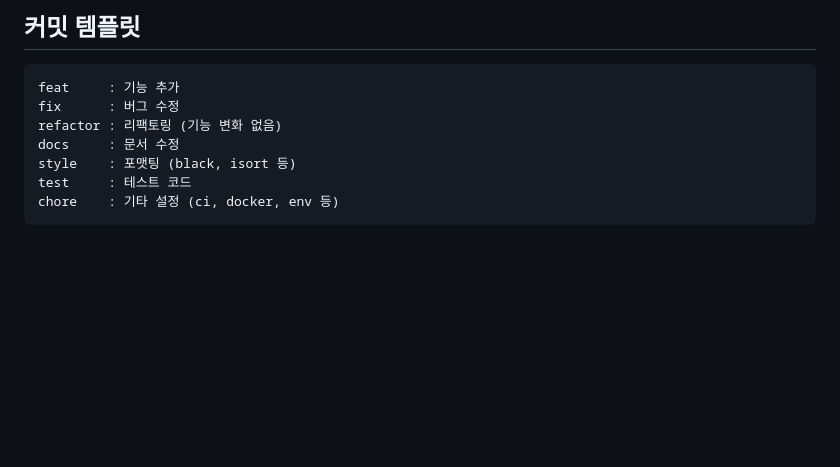
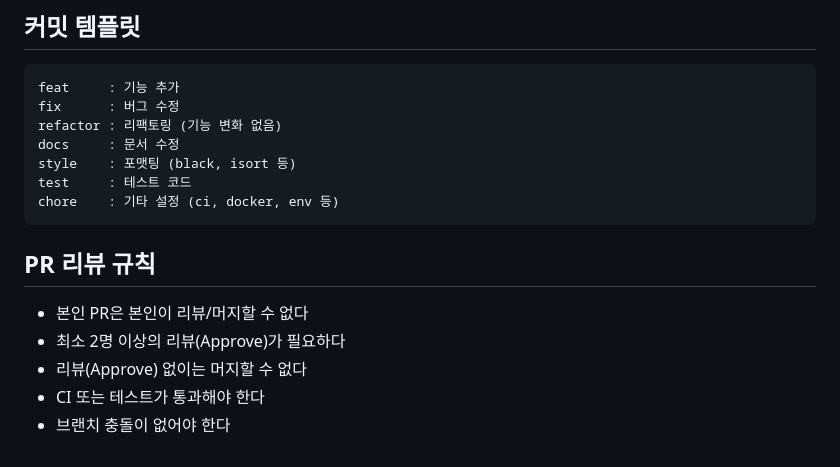
Before and after one commit to Oz-16-Team2/oz_union_16_be_Team2, a Markdown page: README.md, the part around the change. GitHub-like rendering; blank space fills up the shorter version.

````diff
--- a/README.md
+++ b/README.md
@@ -234,3 +234,11 @@ style    : 포맷팅 (black, isort 등)
 test     : 테스트 코드
 chore    : 기타 설정 (ci, docker, env 등)
 ```
+
+## PR 리뷰 규칙
+
+- 본인 PR은 본인이 리뷰/머지할 수 없다
+- 최소 2명 이상의 리뷰(Approve)가 필요하다
+- 리뷰(Approve) 없이는 머지할 수 없다
+- CI 또는 테스트가 통과해야 한다
+- 브랜치 충돌이 없어야 한다
````
